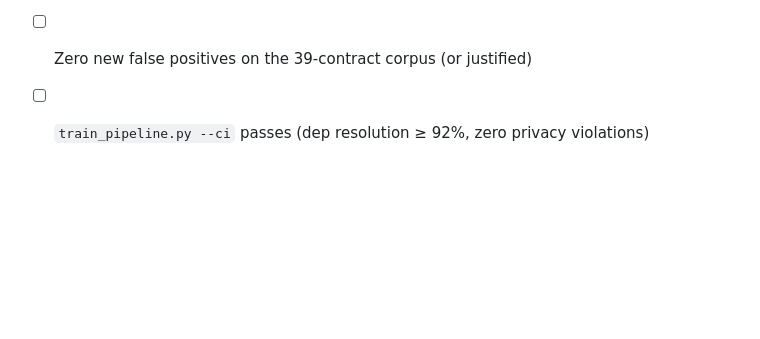
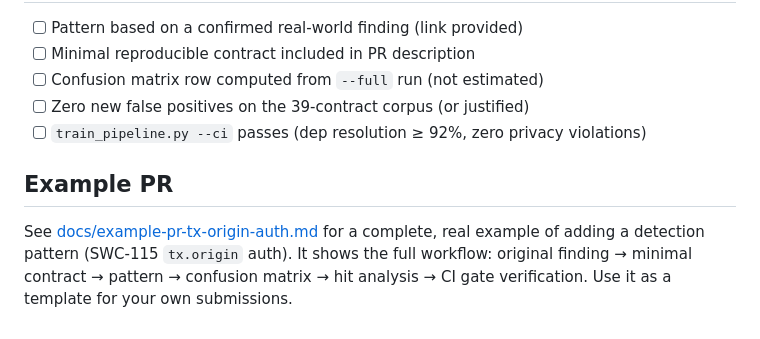
Before and after one commit to flipperspectives-crypto/VEILPIERCER, a Markdown page: CONTRIBUTING.md, the part around the change. GitHub-like rendering; blank space fills up the shorter version.

Commit message:
Link example PR from CONTRIBUTING.md

```diff
--- a/CONTRIBUTING.md
+++ b/CONTRIBUTING.md
@@ -147,3 +147,7 @@ python3 train_pipeline.py --ci
 - [ ] Confusion matrix row computed from `--full` run (not estimated)
 - [ ] Zero new false positives on the 39-contract corpus (or justified)
 - [ ] `train_pipeline.py --ci` passes (dep resolution ≥ 92%, zero privacy violations)
+
+## Example PR
+
+See [docs/example-pr-tx-origin-auth.md](docs/example-pr-tx-origin-auth.md) for a complete, real example of adding a detection pattern (SWC-115 `tx.origin` auth). It shows the full workflow: original finding → minimal contract → pattern → confusion matrix → hit analysis → CI gate verification. Use it as a template for your own submissions.
```
